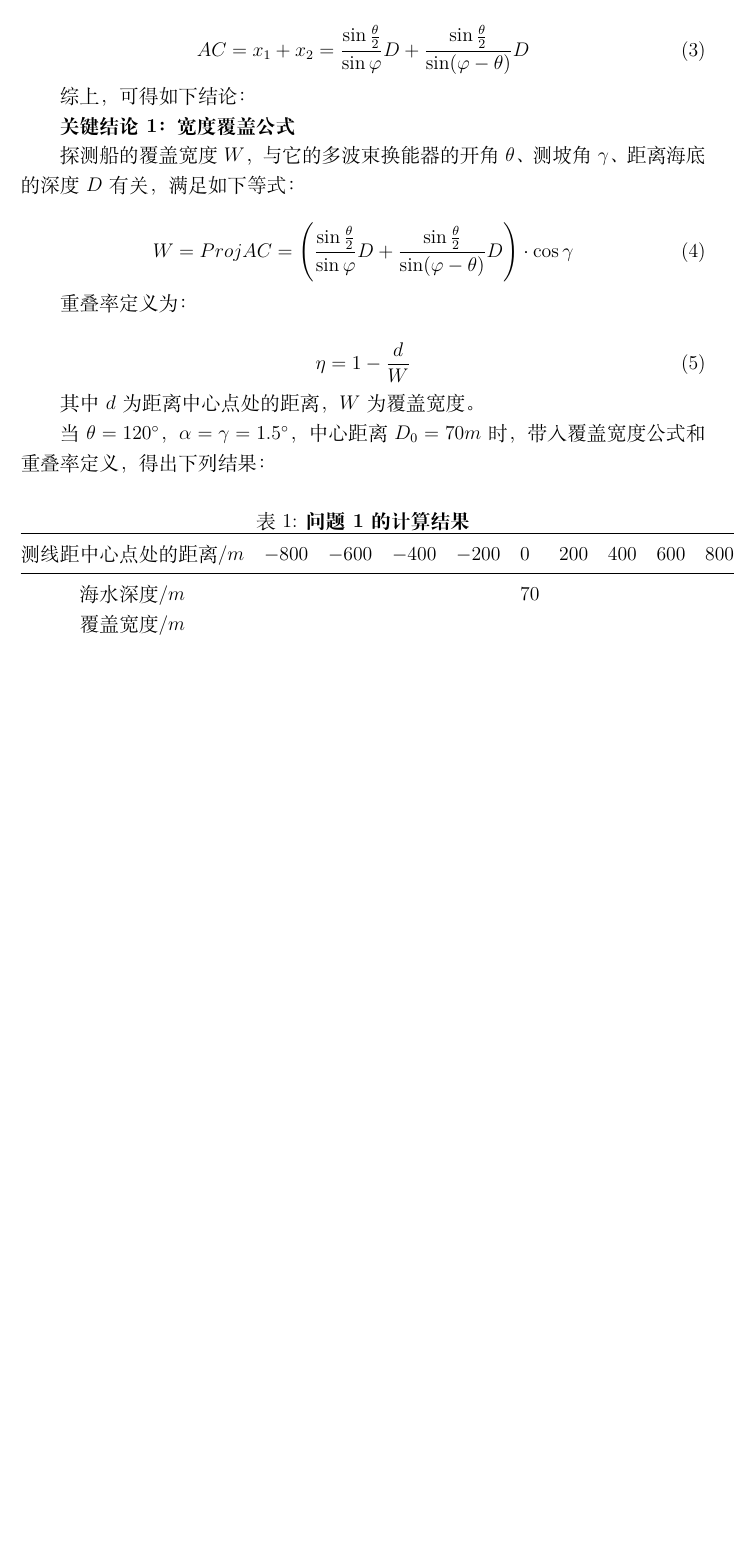
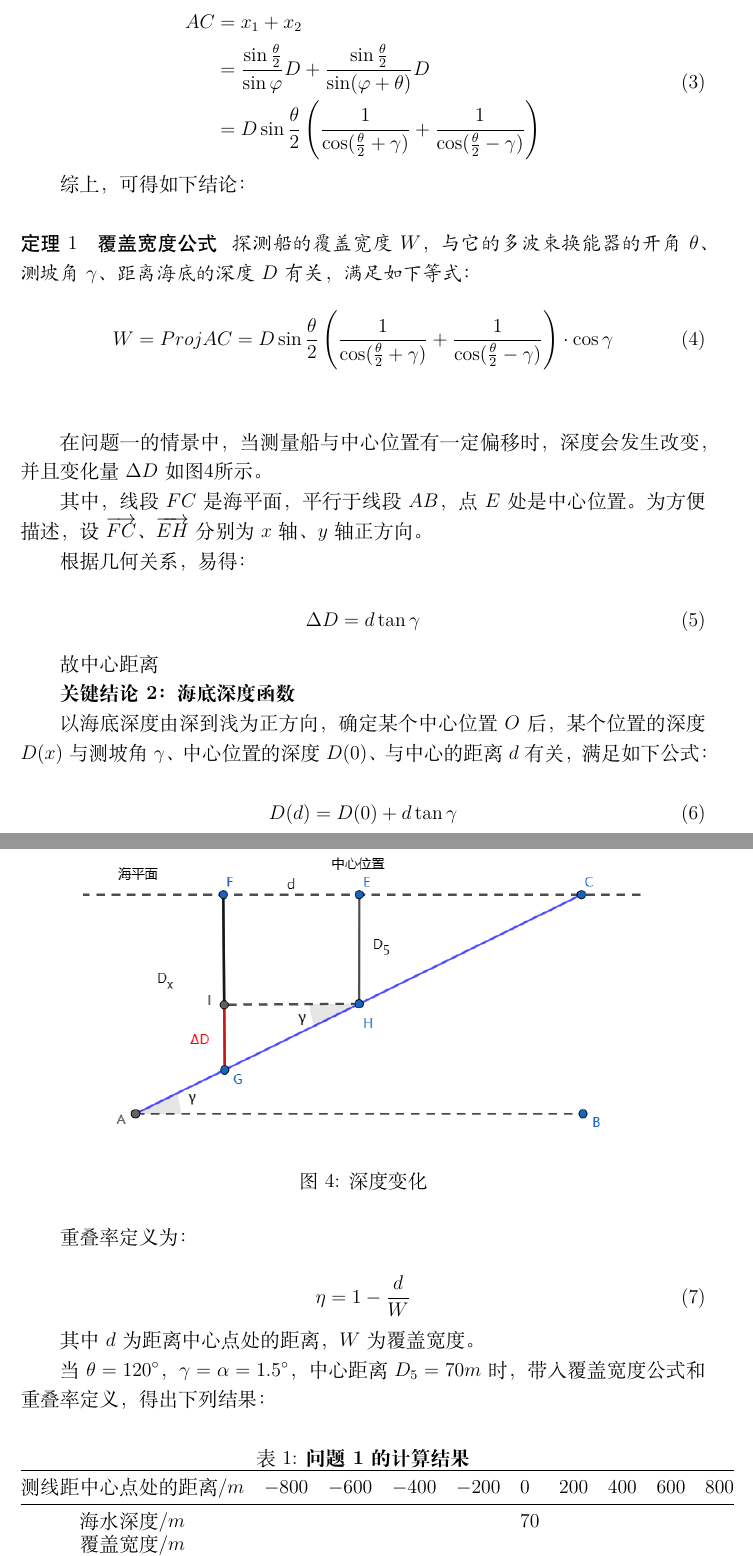
Before and after one commit to hereismg/TheSchemeOfSeaTerrainDetection, a LaTeX document (parper.tex, which reads src/B-Analysis.tex, src/C-Solution.tex, src/F-Define.sty): part of page 5 of 8 before the commit and two parts of pages 5 and 6 of 9 after it, the two joined at a grey line, cut so that both start at the same text, the shorter picture padded with empty space. Compiled offline with XeLaTeX.

Commit message:
新增名词解释

```diff
--- a/src/B-Analysis.tex
+++ b/src/B-Analysis.tex
@@ -85,3 +86,4 @@
+        $\gamma$       & 测坡角 \\ \hline
         \end{tabular}
 
     }
--- a/src/C-Solution.tex
+++ b/src/C-Solution.tex
@@ -53,22 +53,53 @@
 解上述方程组以后，可得：
 
 \begin{equation}
-    AC = x_1 + x_2
-       = \frac{\sin\frac{\theta}{2}}{\sin\varphi}D + \frac{\sin\frac{\theta}{2}}{\sin(\varphi - \theta)}D
+\begin{aligned}
+    AC &= x_1 + x_2 \\
+       &= \frac{\sin\frac{\theta}{2}}{\sin\varphi}D + \frac{\sin\frac{\theta}{2}}{\sin(\varphi + \theta)}D \\
+       &= D\sin\frac{\theta}{2}\left(\frac{1}{\cos(\frac{\theta}{2}+\gamma)} + \frac{1}{\cos(\frac{\theta}{2}-\gamma)}\right)
+\end{aligned}
 \end{equation}
 
 综上，可得如下结论：
 
-\textbf{关键结论1：宽度覆盖公式}
+\begin{mcmTheorem}{覆盖宽度公式}
+    探测船的覆盖宽度$W$，与它的多波束换能器的开角$\theta$、测坡角$\gamma$、距离海底的深度$D$有关，满足如下等式：
 
-探测船的覆盖宽度$W$，与它的多波束换能器的开角$\theta$、测坡角$\gamma$、距离海底的深度$D$有关，满足如下等式：
+    \begin{equation}
+        W =
+        Proj AC =
+        D\sin\frac{\theta}{2}\left(\frac{1}{\cos(\frac{\theta}{2}+\gamma)} + \frac{1}{\cos(\frac{\theta}{2}-\gamma)}\right) \cdot \cos \gamma
+        \label{equ:覆盖宽度公式}
+    \end{equation}
+\end{mcmTheorem}
+
+在问题一的情景中，当测量船与中心位置有一定偏移时，深度会发生改变，并且变化量$\Delta D$如图\ref{fig:深度变化}所示。
+
+\begin{figure}[h]
+    \centering
+    \includegraphics[scale=0.5]{res/img/深度变化.png}
+    \caption{深度变化}
+    \label{fig:深度变化}
+\end{figure}
+
+其中，线段$FC$是海平面，平行于线段$AB$，点$E$处是中心位置。为方便描述，设$\overrightarrow{FC}$、$\overrightarrow{EH}$分别为$x$轴、$y$轴正方向。
+
+根据几何关系，易得：
 
 \begin{equation}
-    W =
-    Proj AC =
-    \left(\frac{\sin\frac{\theta}{2}}{\sin\varphi}D + \frac{\sin\frac{\theta}{2}}{\sin(\varphi - \theta)}D\right) \cdot \cos \gamma
-    \label{equ:覆盖宽度公式}
+    \Delta D = d\tan\gamma
 \end{equation}
+
+故中心距离
+
+\textbf{关键结论2：海底深度函数}
+
+以海底深度由深到浅为正方向，确定某个中心位置$O$后，某个位置的深度$D(x)$与测坡角$\gamma$、中心位置的深度$D(0)$、与中心的距离$d$有关，满足如下公式：
+
+\begin{equation}
+    D(d) = D(0) + d\tan\gamma
+\end{equation}
+
 
 重叠率定义为：
 
@@ -78,7 +109,7 @@
 
 其中$d$为距离中心点处的距离，$W$为覆盖宽度。
 
-当$\theta = 120^\circ$，$\alpha=\gamma=1.5^\circ$，中心距离$D_0 = 70m$时，带入覆盖宽度公式和重叠率定义，得出下列结果：
+当$\theta = 120^\circ$，$\gamma=\alpha=1.5^\circ$，中心距离$D_5 = 70m$时，带入覆盖宽度公式和重叠率定义，得出下列结果：
 
 % Please add the following required packages to your document preamble:
 % \usepackage{booktabs}
--- a/src/F-Define.sty
+++ b/src/F-Define.sty
@@ -18,6 +18,7 @@
 \RequirePackage{ctex}
 \RequirePackage{enumitem}
 \RequirePackage{multirow}
+\RequirePackage{setspace}
 % \RequireRackage{titlesec}       % 标题标号
 
 
```
Also changed, not shown: src/A-Cover.tex (+1 -1 lines), res/img/深度变化.png (added), res/img/理想情况下的覆盖区域几何图.png, res/img/符号说明.png (added), src/B-Analysis.tex (29 more changed lines), src/C-Solution.tex (2 more changed lines), src/F-Define.sty (12 more changed lines).
